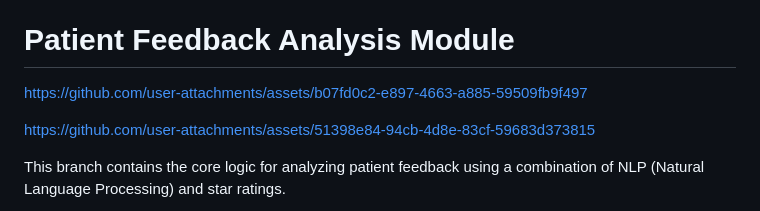
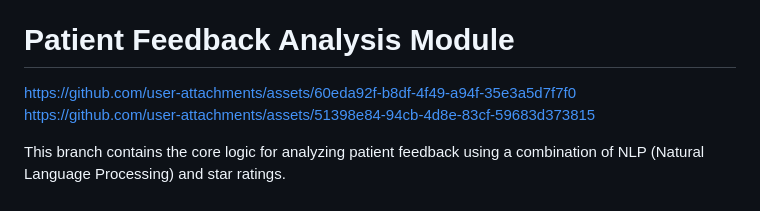
Before and after one commit to Tsili-spec/CareChat_DSWB, a Markdown page: README.md, the part around the change. Rendered like a GitHub page.

```diff
--- a/README.md
+++ b/README.md
@@ -24,8 +24,7 @@ For questions or feedback, create an Issue or contact the repository owner. Care
 
 
 # Patient Feedback Analysis Module
-https://github.com/user-attachments/assets/b07fd0c2-e897-4663-a885-59509fb9f497
-
+https://github.com/user-attachments/assets/60eda92f-b8df-4f49-a94f-35e3a5d7f7f0
 https://github.com/user-attachments/assets/51398e84-94cb-4d8e-83cf-59683d373815
 
 This branch contains the core logic for analyzing patient feedback using a combination of NLP (Natural Language Processing) and star ratings.
```
